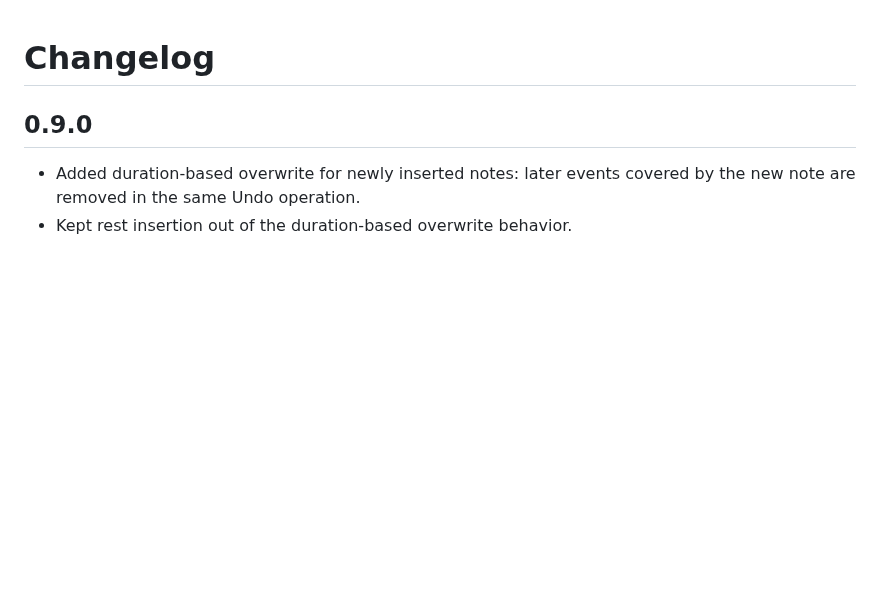
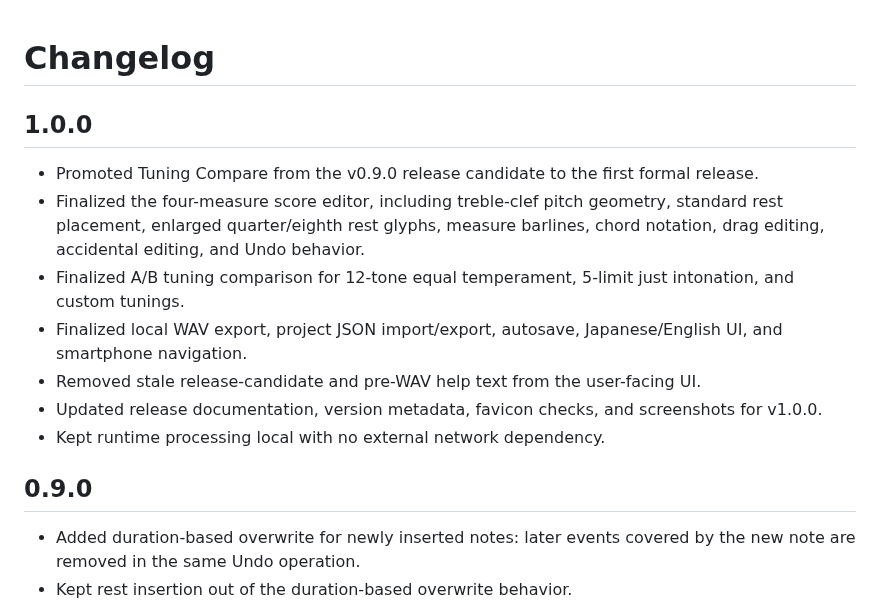
Before and after one commit to ttomohisa/htmlapps-tuning-compare, a Markdown page: CHANGELOG.md, the part around the change. Drawn GitHub-style; blank space fills up the shorter version.

Commit message:
docs: add v1.0.0 changelog

```diff
--- a/CHANGELOG.md
+++ b/CHANGELOG.md
@@ -1,4 +1,14 @@
 # Changelog
+
+## 1.0.0
+
+- Promoted Tuning Compare from the v0.9.0 release candidate to the first formal release.
+- Finalized the four-measure score editor, including treble-clef pitch geometry, standard rest placement, enlarged quarter/eighth rest glyphs, measure barlines, chord notation, drag editing, accidental editing, and Undo behavior.
+- Finalized A/B tuning comparison for 12-tone equal temperament, 5-limit just intonation, and custom tunings.
+- Finalized local WAV export, project JSON import/export, autosave, Japanese/English UI, and smartphone navigation.
+- Removed stale release-candidate and pre-WAV help text from the user-facing UI.
+- Updated release documentation, version metadata, favicon checks, and screenshots for v1.0.0.
+- Kept runtime processing local with no external network dependency.
 
 ## 0.9.0
 
```
